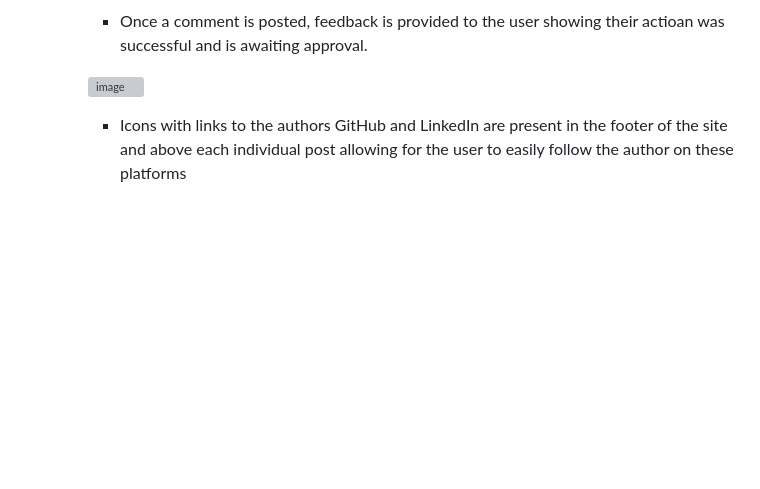
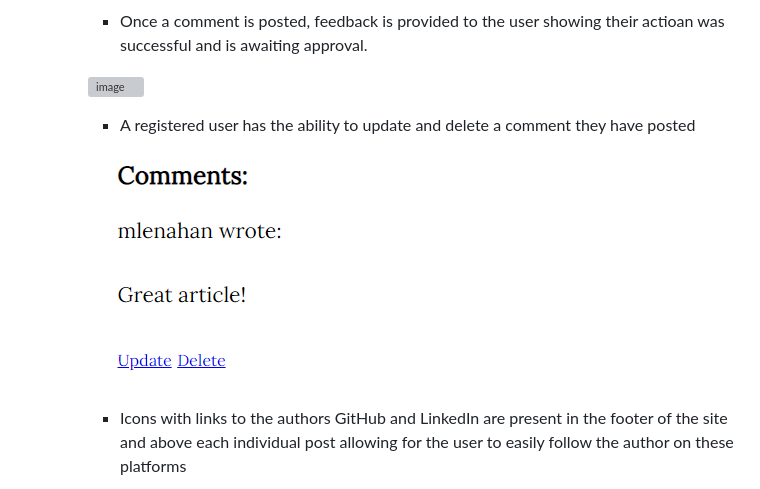
Before and after one commit to Code-Institute-Submissions/mlenahan-Johnpooch.dog_SepResub, a Markdown page: TESTING.md, the part around the change. Drawn GitHub-style; pictures changed too: media/readme_screenshots/update-delete.png (added); blank space fills up the shorter version; grey boxes are pictures that could not be loaded.

```diff
--- a/TESTING.md
+++ b/TESTING.md
@@ -130,6 +130,10 @@ The W3C Markup Validator and W3C CSS Validator were used to validate every page
 
             ![image](media/testing_screenshots/testing_user_stories/user-story-comment-feedback.png)
 
+            - A registered user has the ability to update and delete a comment they have posted
+
+            ![image](media/readme_screenshots/update-delete.png)
+
             - Icons with links to the authors GitHub and LinkedIn are present in the footer of the site and above each individual post allowing for the user to easily follow the author on these platforms
 
             ![image](media/testing_screenshots/testing_user_stories/user-story-socials.png)
```
Also changed, not shown: README.md (+4 -0 lines), 7 other files.
